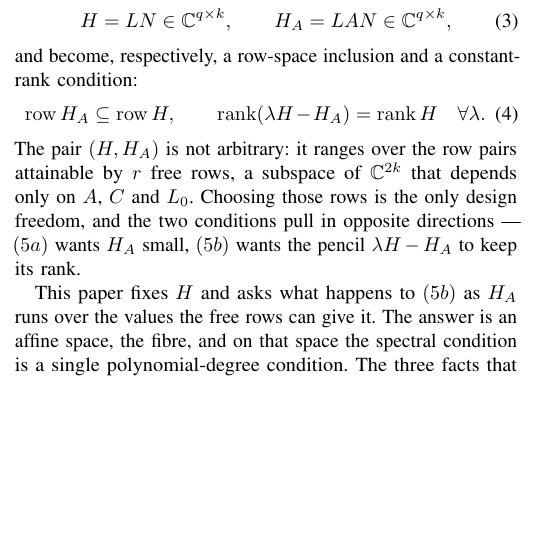
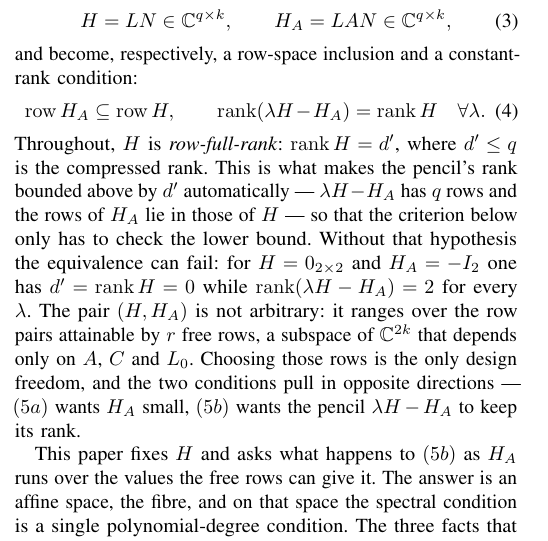
Before and after one commit to Zhengshuji/q1-functional-observer, a LaTeX paper (paper/paper_V_fibre.tex): part of one column of page 1 of 9, cut so that both start at the same text, the shorter picture padded with empty space. Compiled offline with pdfLaTeX.

Commit message:
补：显式假设 rank H = d'（行满秩），并说明为何判据只需检验下界、给出反例（H=0, H_A=−I ⟹ d'=0 但铅笔秩 2）

```diff
--- a/paper/paper_V_fibre.tex
+++ b/paper/paper_V_fibre.tex
@@ -91,6 +91,11 @@ and become, respectively, a row-space inclusion and a constant-rank condition:
 \operatorname{row}H_A\subseteq\operatorname{row}H,\qquad
 \operatorname{rank}(\lambda H-H_A)=\operatorname{rank}H\quad\forall\lambda .
 \end{equation}
+Throughout, $H$ is \emph{row-full-rank}: $\operatorname{rank}H=d'$, where $d'\le q$ is the compressed
+rank. This is what makes the pencil's rank bounded above by $d'$ automatically --- $\lambda H-H_A$ has
+$q$ rows and the rows of $H_A$ lie in those of $H$ --- so that the criterion below only has to check the
+lower bound. Without that hypothesis the equivalence can fail: for $H=0_{2\times2}$ and $H_A=-I_2$ one has
+$d'=\operatorname{rank}H=0$ while $\operatorname{rank}(\lambda H-H_A)=2$ for every $\lambda$.
 The pair $(H,H_A)$ is not arbitrary: it ranges over the row pairs attainable by $r$ free rows, a
 subspace of $\mathbb C^{2k}$ that depends only on $A$, $C$ and $L_0$. Choosing those rows is the
 only design freedom, and the two conditions pull in opposite directions --- $(5a)$ wants $H_A$
```
Also changed, not shown: paper/paper_V_fibre.pdf.
